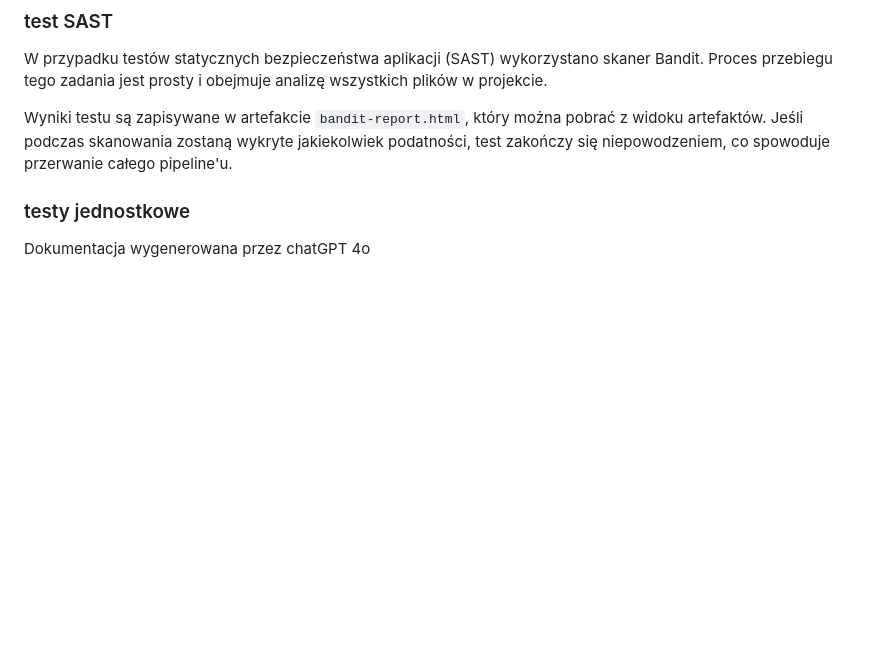
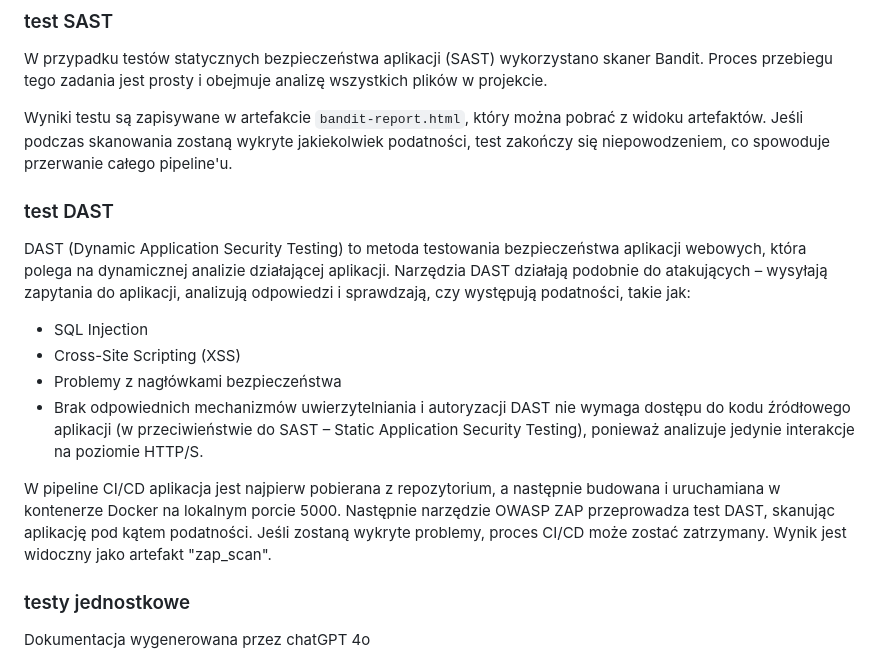
Before and after one commit to Dumonoo/tbo-project, a Markdown page: README.md, the part around the change. GitHub-like rendering; blank space fills up the shorter version.

Commit message:
Dodanie opisu DAST do README.md

```diff
--- a/README.md
+++ b/README.md
@@ -43,6 +43,18 @@ W przypadku testów statycznych bezpieczeństwa aplikacji (SAST) wykorzystano sk
 
 Wyniki testu są zapisywane w artefakcie `bandit-report.html`, który można pobrać z widoku artefaktów. Jeśli podczas skanowania zostaną wykryte jakiekolwiek podatności, test zakończy się niepowodzeniem, co spowoduje przerwanie całego pipeline'u.
 
+
+### test DAST
+
+DAST (Dynamic Application Security Testing) to metoda testowania bezpieczeństwa aplikacji webowych, która polega na dynamicznej analizie działającej aplikacji. Narzędzia DAST działają podobnie do atakujących – wysyłają zapytania do aplikacji, analizują odpowiedzi i sprawdzają, czy występują podatności, takie jak:
+
+- SQL Injection
+- Cross-Site Scripting (XSS)
+- Problemy z nagłówkami bezpieczeństwa
+- Brak odpowiednich mechanizmów uwierzytelniania i autoryzacji
+DAST nie wymaga dostępu do kodu źródłowego aplikacji (w przeciwieństwie do SAST – Static Application Security Testing), ponieważ analizuje jedynie interakcje na poziomie HTTP/S.
+
+W pipeline CI/CD aplikacja jest najpierw pobierana z repozytorium, a następnie budowana i uruchamiana w kontenerze Docker na lokalnym porcie 5000. Następnie narzędzie OWASP ZAP przeprowadza test DAST, skanując aplikację pod kątem podatności. Jeśli zostaną wykryte problemy, proces CI/CD może zostać zatrzymany. Wynik jest widoczny jako artefakt "zap_scan".
 
 
 ### testy jednostkowe
```
